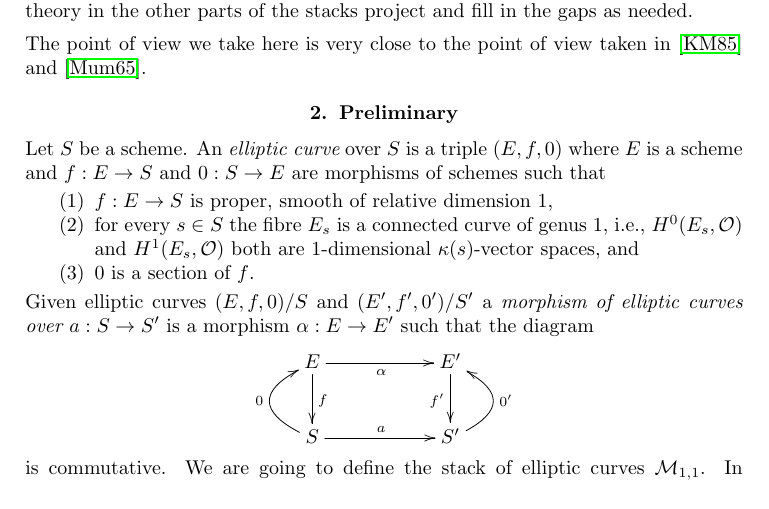
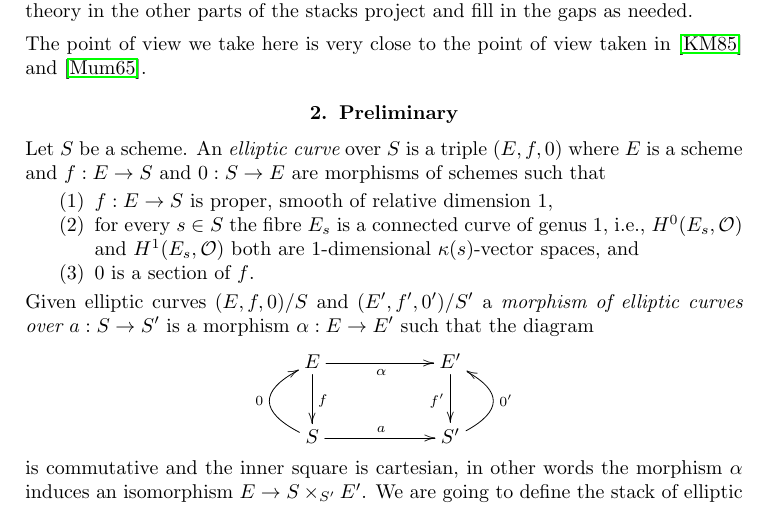
Before and after one commit to stacks/stacks-project, a LaTeX document (stacks-introduction.tex): part of page 1 of 8, cut so that both start at the same text. Compiled offline with pdfLaTeX.

Commit message:
Forgot important condition on morphisms of elliptic curves
Thanks to Quoc P. Ho.

```diff
--- a/stacks-introduction.tex
+++ b/stacks-introduction.tex
@@ -62,7 +62,8 @@ E \ar[rr]_\alpha \ar[d]^f & & E' \ar[d]_{f'}  \\
 S \ar@/^5ex/[u]^0 \ar[rr]^a & & S' \ar@/_5ex/[u]_{0'}
 }
 $$
-is commutative.
+is commutative and the inner square is cartesian, in other words the
+morphism $\alpha$ induces an isomorphism $E \to S \times_{S'} E'$.
 We are going to define the stack of elliptic curves $\mathcal{M}_{1, 1}$.
 In the rest of the stacks project we work out the method introduced in
 Deligne and Mumford's paper \cite{DM} which consists in presenting
```
